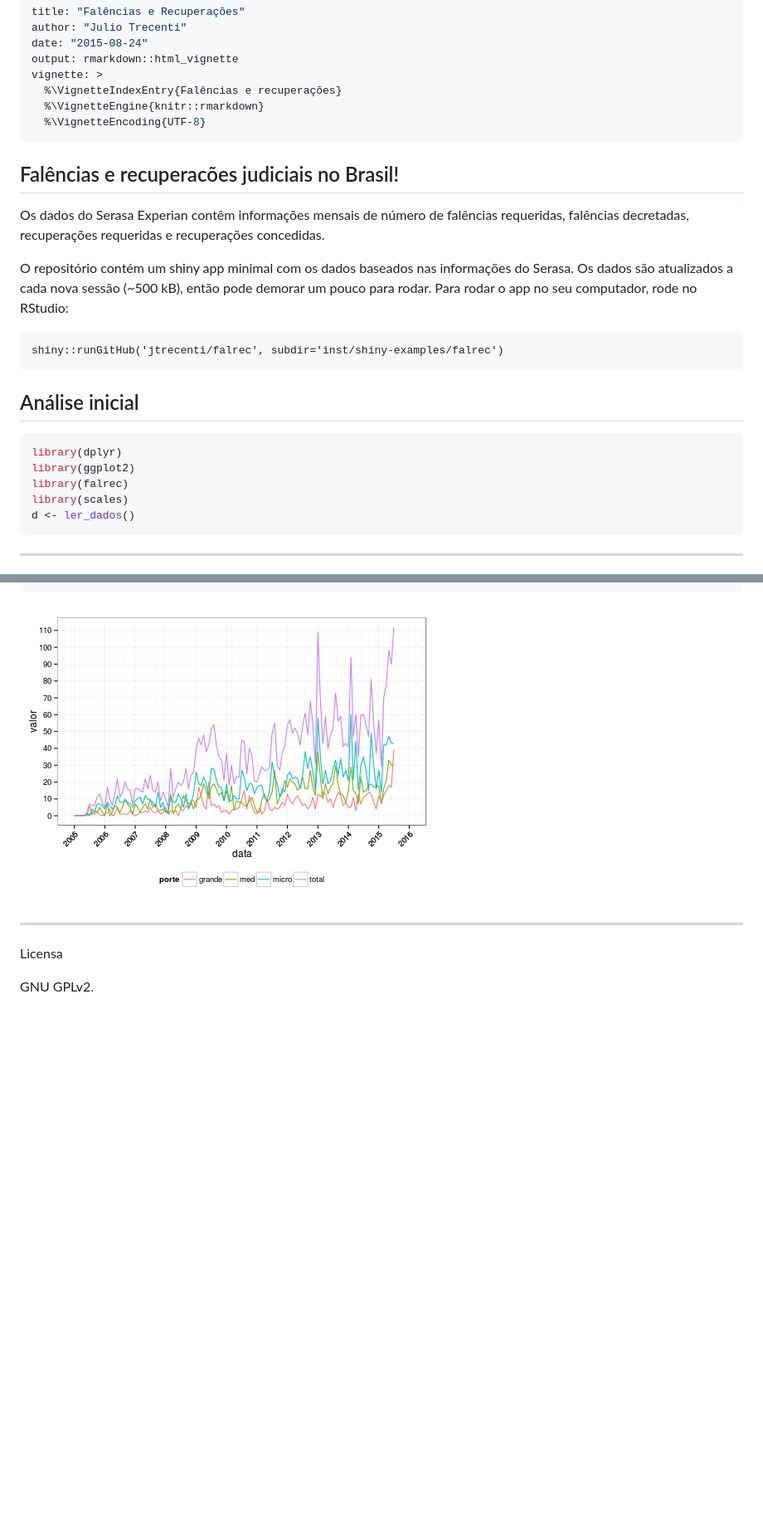
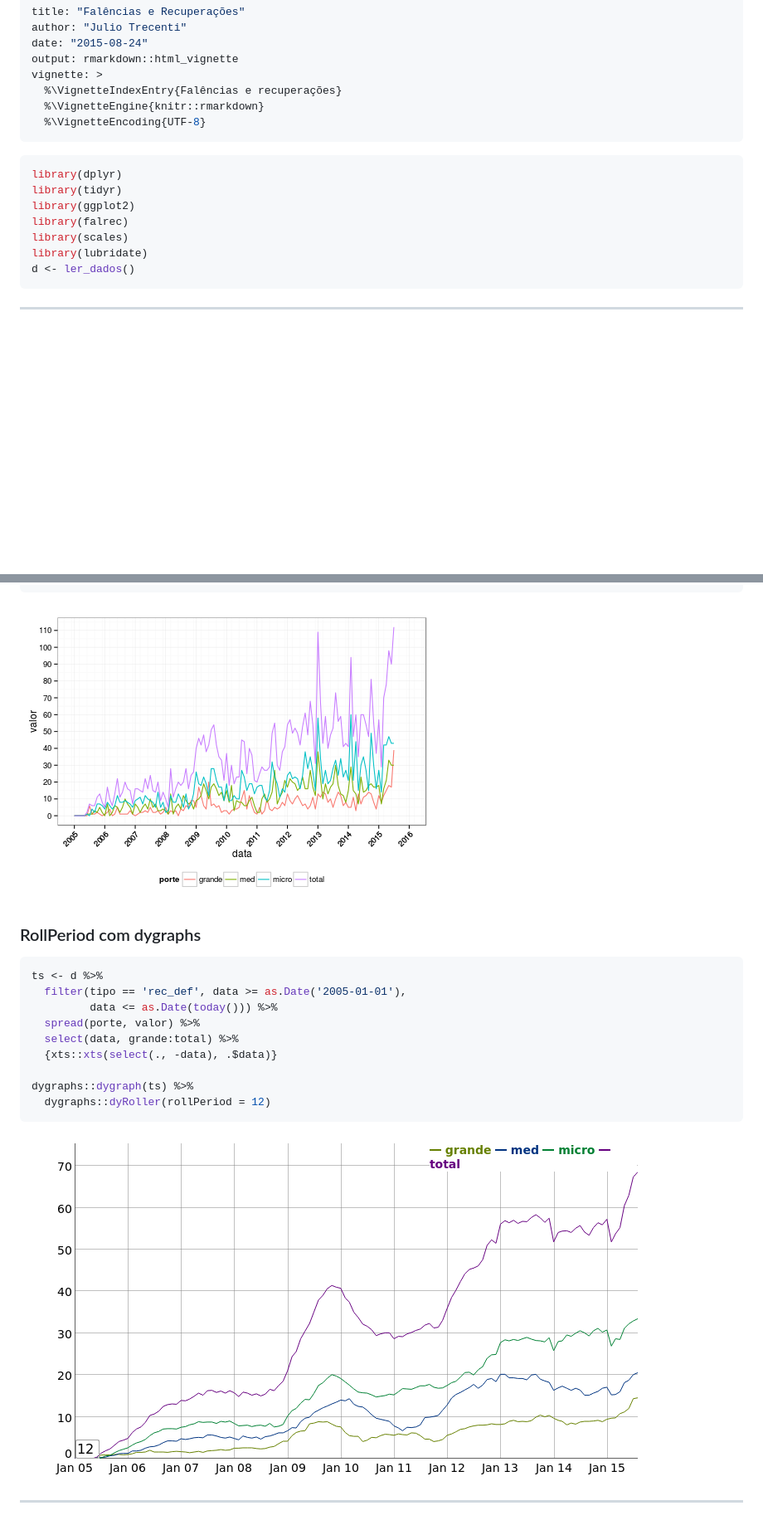
Before and after one commit to caiomsouza/falrec, a Markdown page: README.md, 2 parts joined by grey strips. Shown: that part at 83% size. Drawn GitHub-style; pictures changed too: figure/dygraph-2.png (added), figure/unnamed-chunk-10-1.png (added); blank space fills up the shorter version.

Commit message:
dygraphs

````diff
--- a/README.md
+++ b/README.md
@@ -9,23 +9,14 @@ vignette: >
   %\VignetteEncoding{UTF-8}
 ---
 
-## Falências e recuperacões judiciais no Brasil!
-
-Os dados do Serasa Experian contêm informações mensais de número de falências requeridas, falências decretadas, recuperações requeridas e recuperações concedidas.
-
-O repositório contém um shiny app minimal com os dados baseados nas informações do Serasa. Os dados são atualizados a cada nova sessão (~500 kB), então pode demorar um pouco para rodar. Para rodar o app no seu computador, rode no RStudio:
-
-```
-shiny::runGitHub('jtrecenti/falrec', subdir='inst/shiny-examples/falrec')
-```
-
-## Análise inicial
 
 ```r
 library(dplyr)
+library(tidyr)
 library(ggplot2)
 library(falrec)
 library(scales)
+library(lubridate)
 d <- ler_dados()
 ```
 
@@ -216,10 +224,23 @@ d %>%
   theme(legend.position="bottom")
 ```
 
-![plot of chunk unnamed-chunk-9](figure/unnamed-chunk-9-1.png)
+![plot of chunk unnamed-chunk-10](figure/unnamed-chunk-10-1.png)
+
+### RollPeriod com dygraphs
+
+
+```r
+ts <- d %>%
+  filter(tipo == 'rec_def', data >= as.Date('2005-01-01'),
+         data <= as.Date(today())) %>%
+  spread(porte, valor) %>%
+  select(data, grande:total) %>%
+  {xts::xts(select(., -data), .$data)}
+
+dygraphs::dygraph(ts) %>%
+  dygraphs::dyRoller(rollPeriod = 12)
+```
+
+![plot of chunk unnamed-chunk](figure/dygraph-2.png)
 
 -----
-
-Licensa
-
-GNU GPLv2.
````
Also changed, not shown: other parts of README.md (+17 -0 lines), figure/dygraph-1.png (added), 3 other files.
